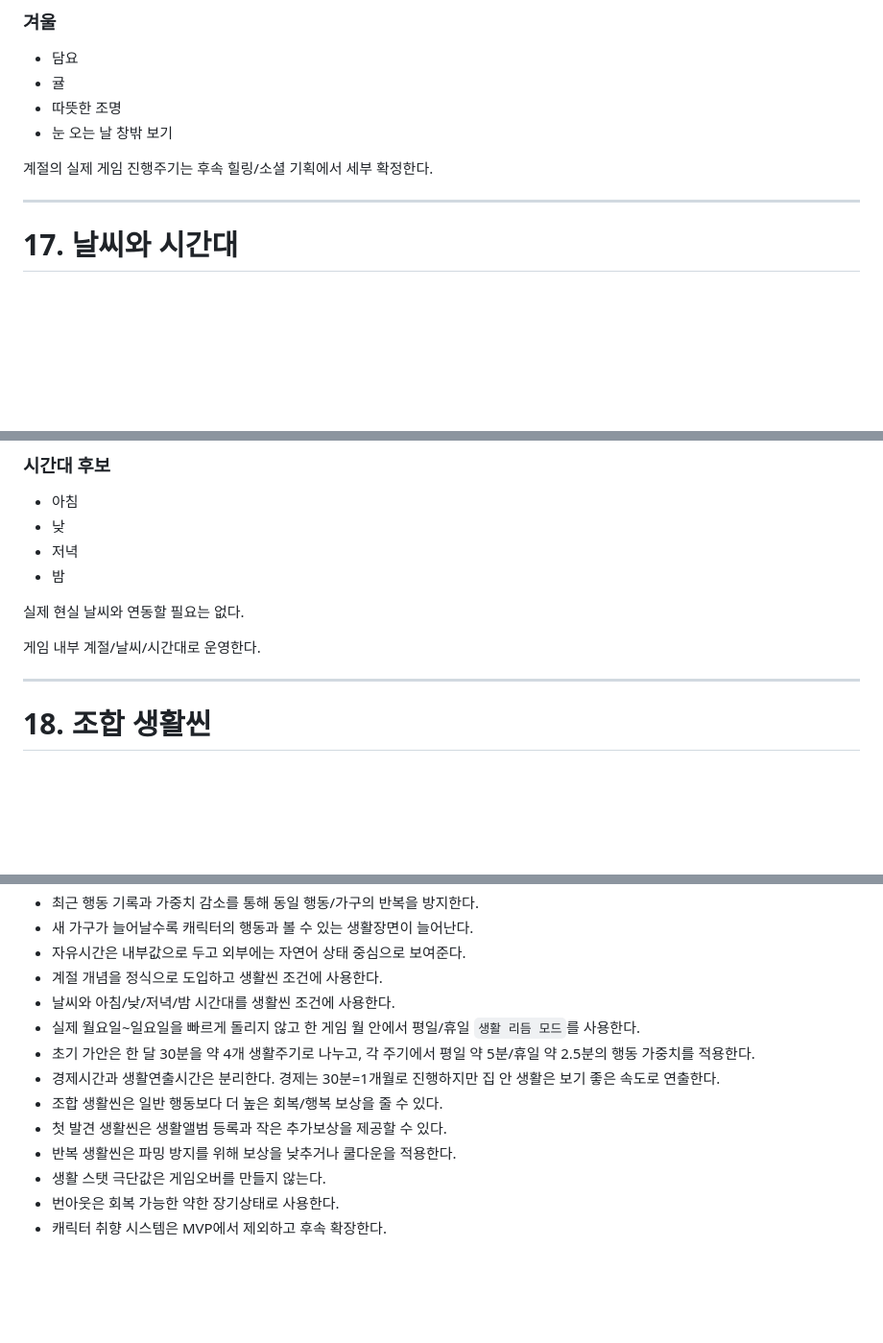
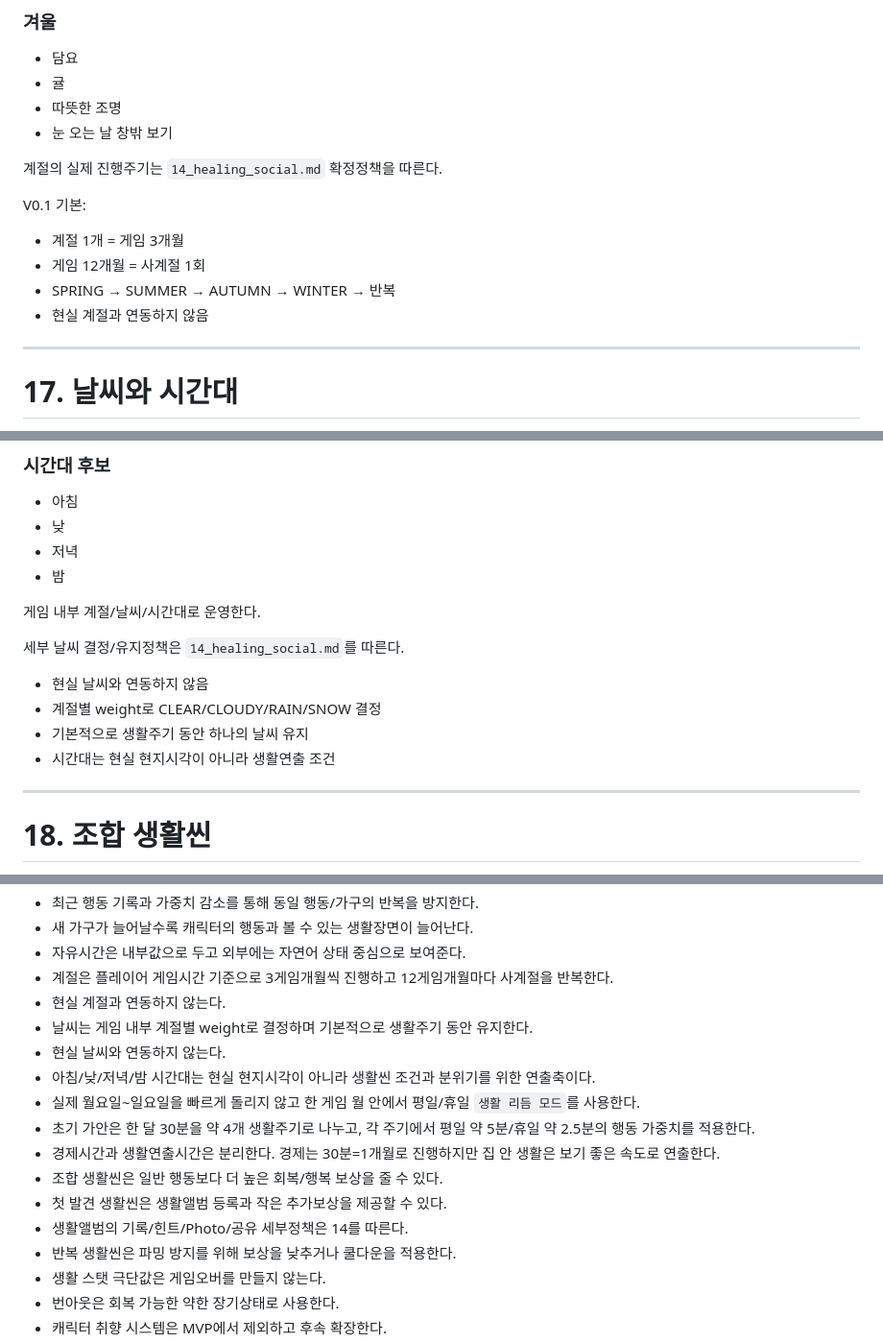
Before and after one commit to superhippoo/RealEstate, a Markdown page: 07_character_life.md, 3 parts joined by grey strips. Shown at 96% size. Rendered like a GitHub page; blank space fills up the shorter version.

Commit message:
Sync character life with finalized healing system

```diff
--- a/07_character_life.md
+++ b/07_character_life.md
@@ -490,7 +490,14 @@ WINTER
 - 따뜻한 조명
 - 눈 오는 날 창밖 보기
 
-계절의 실제 게임 진행주기는 후속 힐링/소셜 기획에서 세부 확정한다.
+계절의 실제 진행주기는 `14_healing_social.md` 확정정책을 따른다.
+
+V0.1 기본:
+
+- 계절 1개 = 게임 3개월
+- 게임 12개월 = 사계절 1회
+- SPRING → SUMMER → AUTUMN → WINTER → 반복
+- 현실 계절과 연동하지 않음
 
 ---
 
@@ -510,9 +517,14 @@ WINTER
 - 저녁
 - 밤
 
-실제 현실 날씨와 연동할 필요는 없다.
+게임 내부 계절/날씨/시간대로 운영한다.
 
-게임 내부 계절/날씨/시간대로 운영한다.
+세부 날씨 결정/유지정책은 `14_healing_social.md`를 따른다.
+
+- 현실 날씨와 연동하지 않음
+- 계절별 weight로 CLEAR/CLOUDY/RAIN/SNOW 결정
+- 기본적으로 생활주기 동안 하나의 날씨 유지
+- 시간대는 현실 현지시각이 아니라 생활연출 조건
 
 ---
 
@@ -1299,13 +1319,17 @@ behavior_weight_profile
 - 최근 행동 기록과 가중치 감소를 통해 동일 행동/가구의 반복을 방지한다.
 - 새 가구가 늘어날수록 캐릭터의 행동과 볼 수 있는 생활장면이 늘어난다.
 - 자유시간은 내부값으로 두고 외부에는 자연어 상태 중심으로 보여준다.
-- 계절 개념을 정식으로 도입하고 생활씬 조건에 사용한다.
-- 날씨와 아침/낮/저녁/밤 시간대를 생활씬 조건에 사용한다.
+- 계절은 플레이어 게임시간 기준으로 3게임개월씩 진행하고 12게임개월마다 사계절을 반복한다.
+- 현실 계절과 연동하지 않는다.
+- 날씨는 게임 내부 계절별 weight로 결정하며 기본적으로 생활주기 동안 유지한다.
+- 현실 날씨와 연동하지 않는다.
+- 아침/낮/저녁/밤 시간대는 현실 현지시각이 아니라 생활씬 조건과 분위기를 위한 연출축이다.
 - 실제 월요일~일요일을 빠르게 돌리지 않고 한 게임 월 안에서 평일/휴일 `생활 리듬 모드`를 사용한다.
 - 초기 가안은 한 달 30분을 약 4개 생활주기로 나누고, 각 주기에서 평일 약 5분/휴일 약 2.5분의 행동 가중치를 적용한다.
 - 경제시간과 생활연출시간은 분리한다. 경제는 30분=1개월로 진행하지만 집 안 생활은 보기 좋은 속도로 연출한다.
 - 조합 생활씬은 일반 행동보다 더 높은 회복/행복 보상을 줄 수 있다.
 - 첫 발견 생활씬은 생활앨범 등록과 작은 추가보상을 제공할 수 있다.
+- 생활앨범의 기록/힌트/Photo/공유 세부정책은 14를 따른다.
 - 반복 생활씬은 파밍 방지를 위해 보상을 낮추거나 쿨다운을 적용한다.
 - 생활 스탯 극단값은 게임오버를 만들지 않는다.
 - 번아웃은 회복 가능한 약한 장기상태로 사용한다.
```
Also changed, not shown: other parts of 07_character_life.md (+11 -3 lines).
